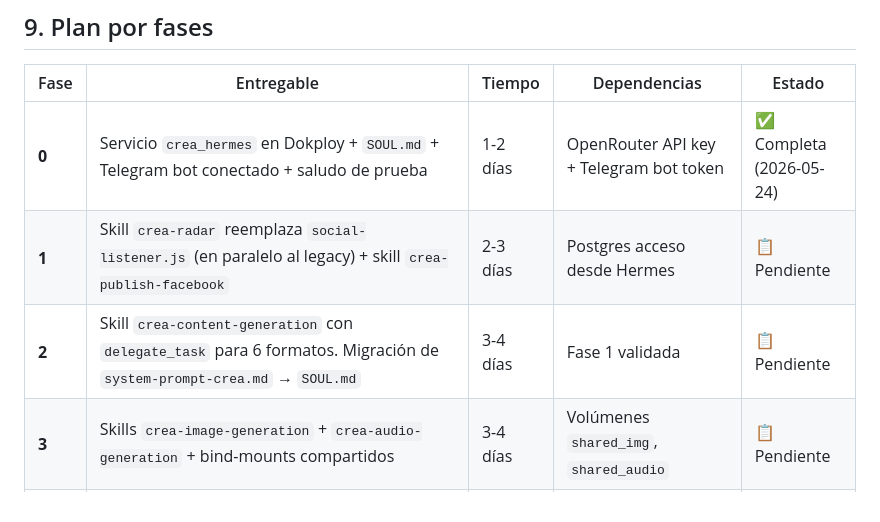
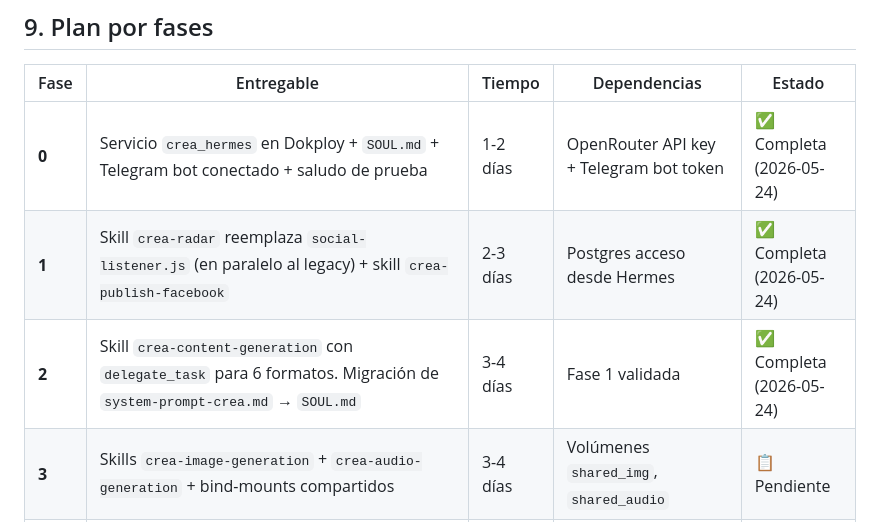
Before and after one commit to KarlSlim7k/creacontenidos-web, a Markdown page: PLAN_HERMES.md, the part around the change. GitHub-like rendering.

Commit message:
docs: Fases 1 y 2 completadas

```diff
--- a/PLAN_HERMES.md
+++ b/PLAN_HERMES.md
@@ -778,8 +778,8 @@ docker exec crea_hermes chown 10000:www-data /output/img /output/audio
 | Fase | Entregable | Tiempo | Dependencias | Estado |
 |---|---|---|---|---|
 | **0** | Servicio `crea_hermes` en Dokploy + `SOUL.md` + Telegram bot conectado + saludo de prueba | 1-2 días | OpenRouter API key + Telegram bot token | ✅ Completa (2026-05-24) |
-| **1** | Skill `crea-radar` reemplaza `social-listener.js` (en paralelo al legacy) + skill `crea-publish-facebook` | 2-3 días | Postgres acceso desde Hermes | 📋 Pendiente |
-| **2** | Skill `crea-content-generation` con `delegate_task` para 6 formatos. Migración de `system-prompt-crea.md` → `SOUL.md` | 3-4 días | Fase 1 validada | 📋 Pendiente |
+| **1** | Skill `crea-radar` reemplaza `social-listener.js` (en paralelo al legacy) + skill `crea-publish-facebook` | 2-3 días | Postgres acceso desde Hermes | ✅ Completa (2026-05-24) |
+| **2** | Skill `crea-content-generation` con `delegate_task` para 6 formatos. Migración de `system-prompt-crea.md` → `SOUL.md` | 3-4 días | Fase 1 validada | ✅ Completa (2026-05-24) |
 | **3** | Skills `crea-image-generation` + `crea-audio-generation` + bind-mounts compartidos | 3-4 días | Volúmenes `shared_img`, `shared_audio` | 📋 Pendiente |
 | **4** | Gate editorial vía Telegram (aprobar/rechazar/programar/regenerar desde celular) | 4-5 días | Fase 2 + bot Telegram con sesión persistente | 📋 Pendiente |
 | **5** | Skill `crea-newsletter` "Buenos días, Perote" diario L-V | 5-7 días | Fase 2 + Resend account + OpenWeatherMap key | 📋 Pendiente |
```
